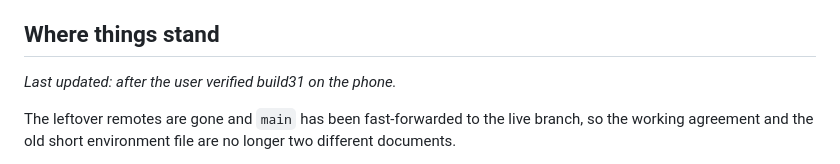
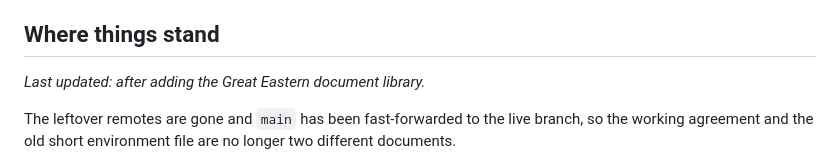
Before and after one commit to Satyam28041993/Aivy, a Markdown page: AGENTS.md, the part around the change. GitHub-like rendering.

Commit message:
docs: mark AGENTS.md as updated for the document library
Co-Authored-By: Claude Opus 5.5 <noreply@anthropic.com>
Claude-Session: https://claude.ai/code/session_015rrngmutgeBgUty5kJJnpn

```diff
--- a/AGENTS.md
+++ b/AGENTS.md
@@ -127,7 +127,7 @@ fingerprint would break Google sign-in.
 
 ## Where things stand
 
-_Last updated: after the user verified build31 on the phone._
+_Last updated: after adding the Great Eastern document library._
 
 The leftover remotes are gone and `main` has been fast-forwarded to the live
 branch, so the working agreement and the old short environment file are no
```
